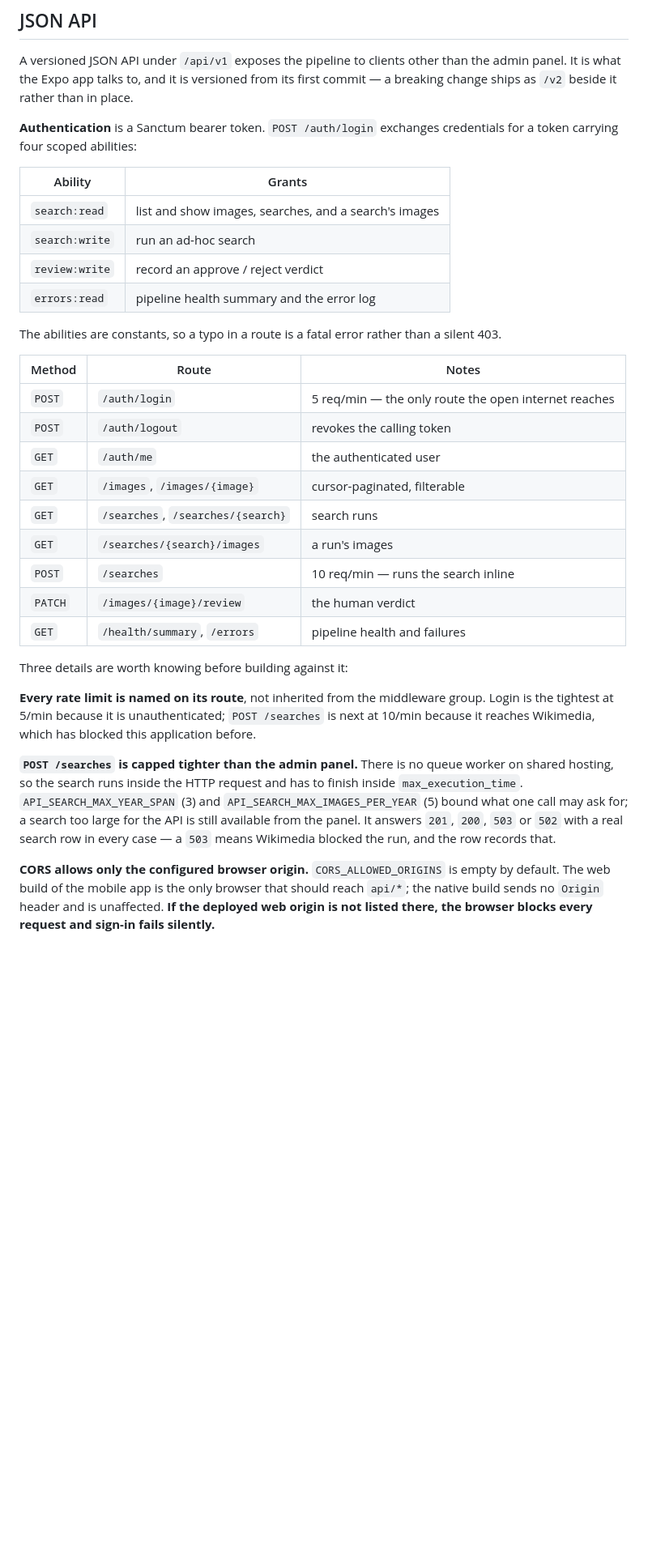
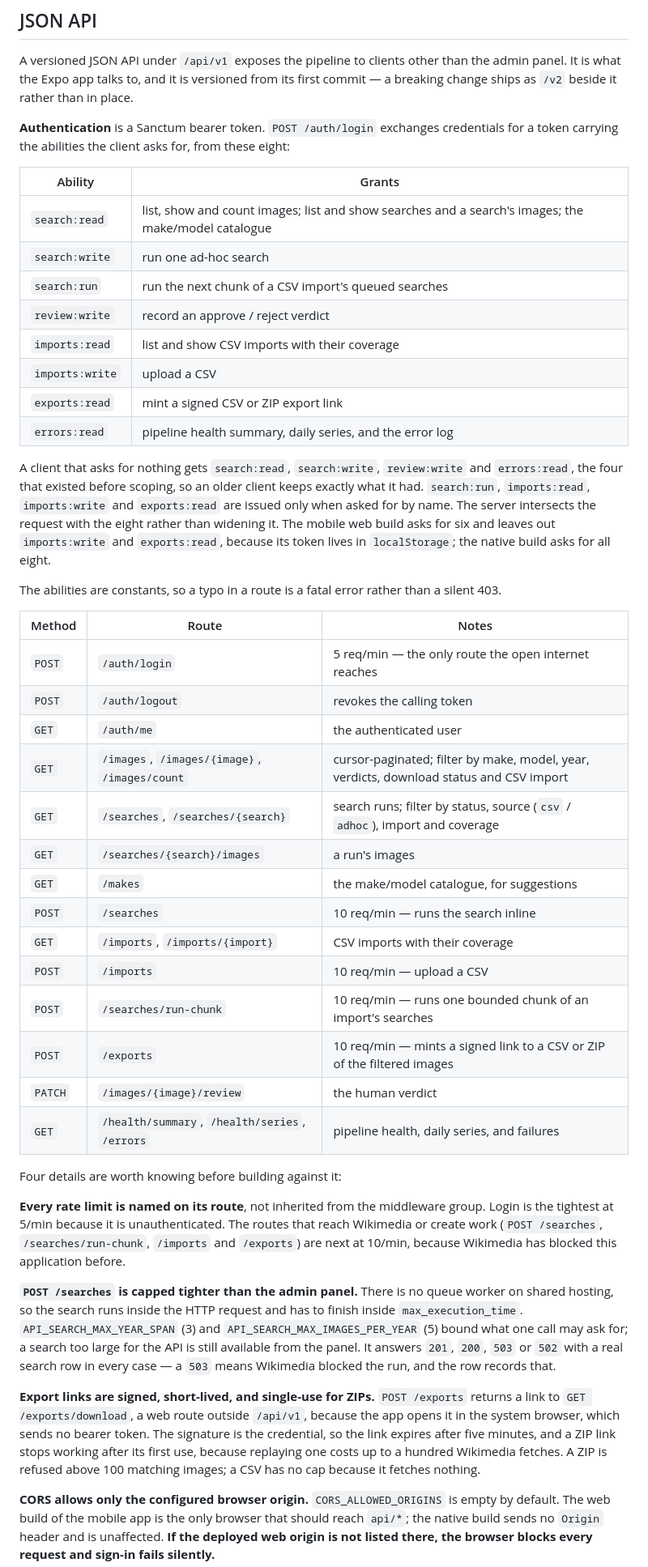
Before and after one commit to RonaldAllanRivera/cars-images-api, a Markdown page: README.md, the part around one of its changes. Shown at 81% size. Drawn GitHub-style; blank space fills up the shorter version.

```diff
--- a/README.md
+++ b/README.md
@@ -142,14 +146,20 @@ The two entry points share one engine. An **ad-hoc search** (`car_searches` with
 
 A versioned JSON API under `/api/v1` exposes the pipeline to clients other than the admin panel. It is what the Expo app talks to, and it is versioned from its first commit — a breaking change ships as `/v2` beside it rather than in place.
 
-**Authentication** is a Sanctum bearer token. `POST /auth/login` exchanges credentials for a token carrying four scoped abilities:
+**Authentication** is a Sanctum bearer token. `POST /auth/login` exchanges credentials for a token carrying the abilities the client asks for, from these eight:
 
 | Ability | Grants |
 | --- | --- |
-| `search:read` | list and show images, searches, and a search's images |
-| `search:write` | run an ad-hoc search |
+| `search:read` | list, show and count images; list and show searches and a search's images; the make/model catalogue |
+| `search:write` | run one ad-hoc search |
+| `search:run` | run the next chunk of a CSV import's queued searches |
 | `review:write` | record an approve / reject verdict |
-| `errors:read` | pipeline health summary and the error log |
+| `imports:read` | list and show CSV imports with their coverage |
+| `imports:write` | upload a CSV |
+| `exports:read` | mint a signed CSV or ZIP export link |
+| `errors:read` | pipeline health summary, daily series, and the error log |
+
+A client that asks for nothing gets `search:read`, `search:write`, `review:write` and `errors:read`, the four that existed before scoping, so an older client keeps exactly what it had. `search:run`, `imports:read`, `imports:write` and `exports:read` are issued only when asked for by name. The server intersects the request with the eight rather than widening it. The mobile web build asks for six and leaves out `imports:write` and `exports:read`, because its token lives in `localStorage`; the native build asks for all eight.
 
 The abilities are constants, so a typo in a route is a fatal error rather than a silent 403.
 
@@ -158,18 +168,25 @@ The abilities are constants, so a typo in a route is a fatal error rather than a
 | `POST` | `/auth/login` | 5 req/min — the only route the open internet reaches |
 | `POST` | `/auth/logout` | revokes the calling token |
 | `GET` | `/auth/me` | the authenticated user |
-| `GET` | `/images`, `/images/{image}` | cursor-paginated, filterable |
-| `GET` | `/searches`, `/searches/{search}` | search runs |
+| `GET` | `/images`, `/images/{image}`, `/images/count` | cursor-paginated; filter by make, model, year, verdicts, download status and CSV import |
+| `GET` | `/searches`, `/searches/{search}` | search runs; filter by status, source (`csv` / `adhoc`), import and coverage |
 | `GET` | `/searches/{search}/images` | a run's images |
+| `GET` | `/makes` | the make/model catalogue, for suggestions |
 | `POST` | `/searches` | 10 req/min — runs the search inline |
+| `GET` | `/imports`, `/imports/{import}` | CSV imports with their coverage |
+| `POST` | `/imports` | 10 req/min — upload a CSV |
+| `POST` | `/searches/run-chunk` | 10 req/min — runs one bounded chunk of an import's searches |
+| `POST` | `/exports` | 10 req/min — mints a signed link to a CSV or ZIP of the filtered images |
 | `PATCH` | `/images/{image}/review` | the human verdict |
-| `GET` | `/health/summary`, `/errors` | pipeline health and failures |
+| `GET` | `/health/summary`, `/health/series`, `/errors` | pipeline health, daily series, and failures |
 
-Three details are worth knowing before building against it:
+Four details are worth knowing before building against it:
 
-**Every rate limit is named on its route**, not inherited from the middleware group. Login is the tightest at 5/min because it is unauthenticated; `POST /searches` is next at 10/min because it reaches Wikimedia, which has blocked this application before.
+**Every rate limit is named on its route**, not inherited from the middleware group. Login is the tightest at 5/min because it is unauthenticated. The routes that reach Wikimedia or create work (`POST /searches`, `/searches/run-chunk`, `/imports` and `/exports`) are next at 10/min, because Wikimedia has blocked this application before.
 
 **`POST /searches` is capped tighter than the admin panel.** There is no queue worker on shared hosting, so the search runs inside the HTTP request and has to finish inside `max_execution_time`. `API_SEARCH_MAX_YEAR_SPAN` (3) and `API_SEARCH_MAX_IMAGES_PER_YEAR` (5) bound what one call may ask for; a search too large for the API is still available from the panel. It answers `201`, `200`, `503` or `502` with a real search row in every case — a `503` means Wikimedia blocked the run, and the row records that.
+
+**Export links are signed, short-lived, and single-use for ZIPs.** `POST /exports` returns a link to `GET /exports/download`, a web route outside `/api/v1`, because the app opens it in the system browser, which sends no bearer token. The signature is the credential, so the link expires after five minutes, and a ZIP link stops working after its first use, because replaying one costs up to a hundred Wikimedia fetches. A ZIP is refused above 100 matching images; a CSV has no cap because it fetches nothing.
 
 **CORS allows only the configured browser origin.** `CORS_ALLOWED_ORIGINS` is empty by default. The web build of the mobile app is the only browser that should reach `api/*`; the native build sends no `Origin` header and is unaffected. **If the deployed web origin is not listed there, the browser blocks every request and sign-in fails silently.**
 
```
Also changed, not shown: other parts of README.md (+64 -49 lines).
